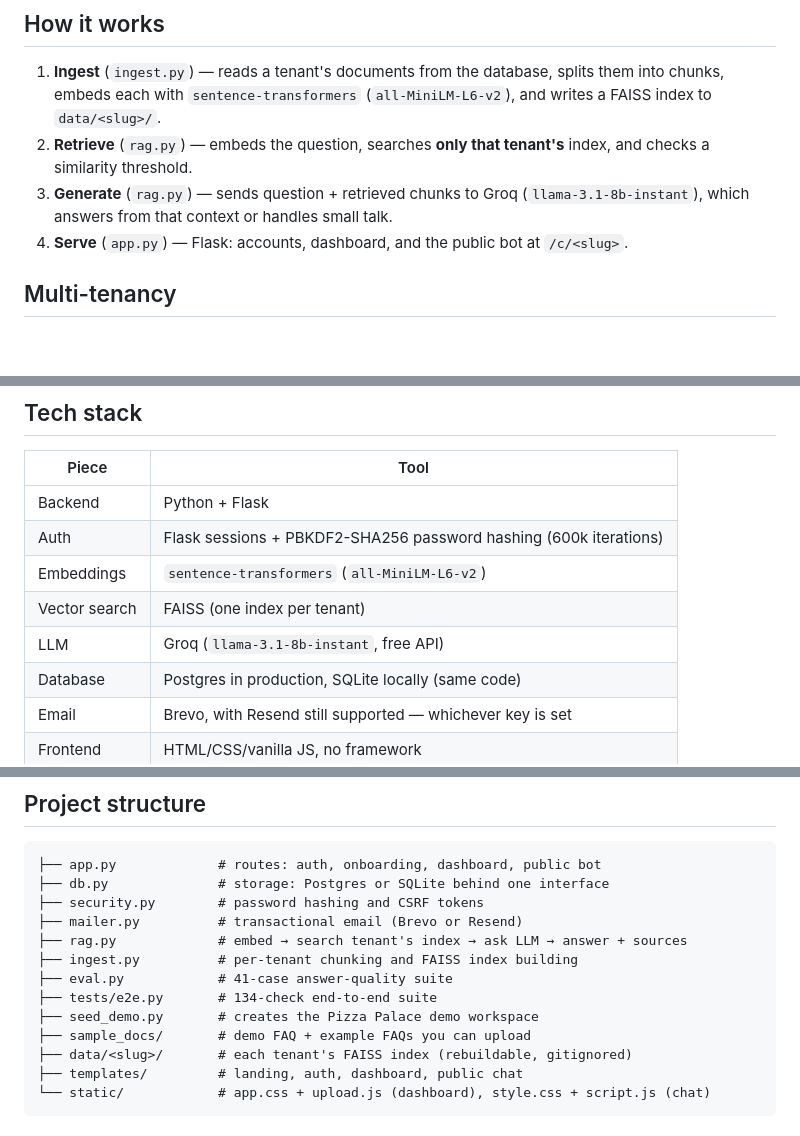
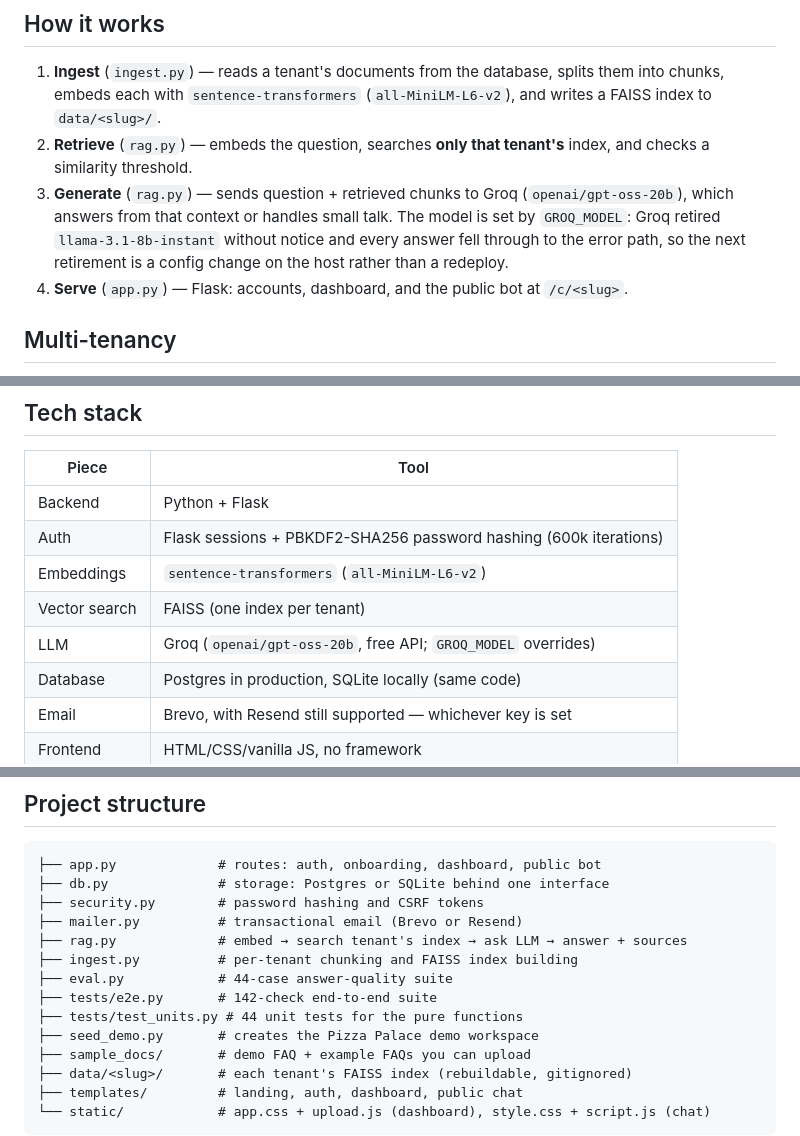
Before and after one commit to ArunkumarBaddepalli/ai-customer-support-rag, a Markdown page: README.md, 3 parts joined by grey strips. Drawn GitHub-style; blank space fills up the shorter version.

```diff
--- a/README.md
+++ b/README.md
@@ -27,7 +27,10 @@ as context, so answers are grounded in facts you control — and you can show th
 2. **Retrieve** (`rag.py`) — embeds the question, searches **only that tenant's** index,
    and checks a similarity threshold.
 3. **Generate** (`rag.py`) — sends question + retrieved chunks to Groq
-   (`llama-3.1-8b-instant`), which answers from that context or handles small talk.
+   (`openai/gpt-oss-20b`), which answers from that context or handles small talk.
+   The model is set by `GROQ_MODEL`: Groq retired `llama-3.1-8b-instant` without
+   notice and every answer fell through to the error path, so the next retirement
+   is a config change on the host rather than a redeploy.
 4. **Serve** (`app.py`) — Flask: accounts, dashboard, and the public bot at `/c/<slug>`.
 
 ## Multi-tenancy
@@ -104,7 +107,7 @@ break the planned embed widget for no gain.
 | Auth | Flask sessions + PBKDF2-SHA256 password hashing (600k iterations) |
 | Embeddings | `sentence-transformers` (`all-MiniLM-L6-v2`) |
 | Vector search | FAISS (one index per tenant) |
-| LLM | Groq (`llama-3.1-8b-instant`, free API) |
+| LLM | Groq (`openai/gpt-oss-20b`, free API; `GROQ_MODEL` overrides) |
 | Database | Postgres in production, SQLite locally (same code) |
 | Email | Brevo, with Resend still supported — whichever key is set |
 | Frontend | HTML/CSS/vanilla JS, no framework |
@@ -126,8 +129,9 @@ to the console so local development and the tests need no mail account at all.
 ├── mailer.py          # transactional email (Brevo or Resend)
 ├── rag.py             # embed → search tenant's index → ask LLM → answer + sources
 ├── ingest.py          # per-tenant chunking and FAISS index building
-├── eval.py            # 41-case answer-quality suite
-├── tests/e2e.py       # 134-check end-to-end suite
+├── eval.py            # 44-case answer-quality suite
+├── tests/e2e.py       # 142-check end-to-end suite
+├── tests/test_units.py # 44 unit tests for the pure functions
 ├── seed_demo.py       # creates the Pizza Palace demo workspace
 ├── sample_docs/       # demo FAQ + example FAQs you can upload
 ├── data/<slug>/       # each tenant's FAISS index (rebuildable, gitignored)
```
Also changed, not shown: other parts of README.md (+35 -5 lines).
